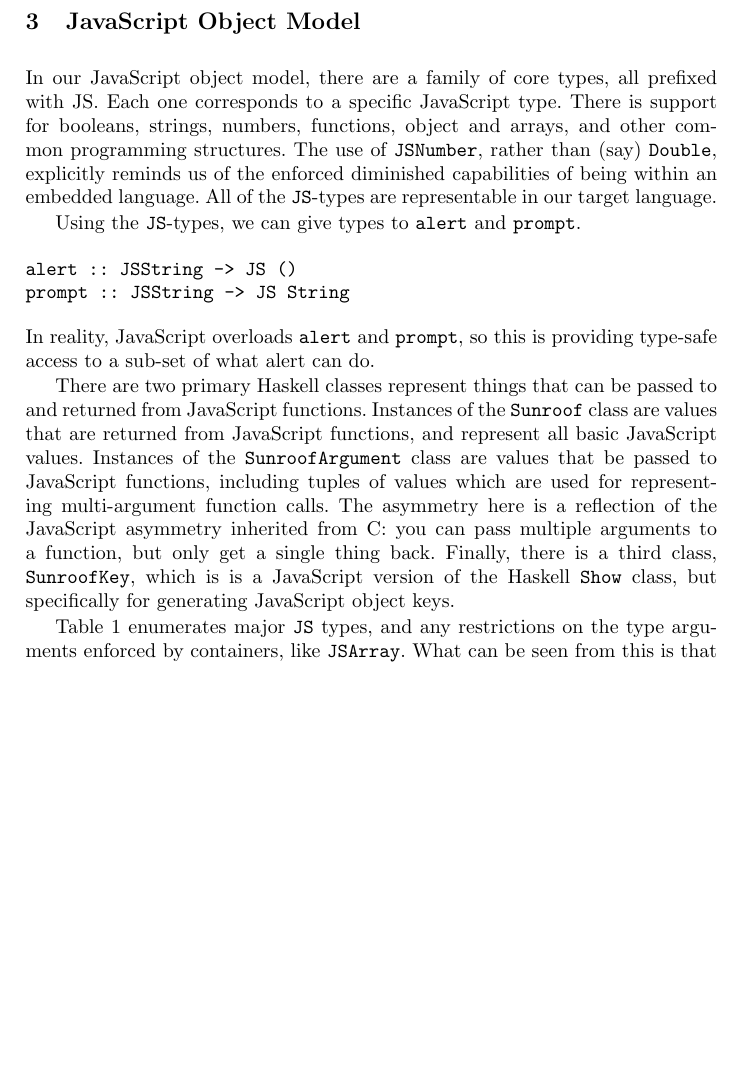
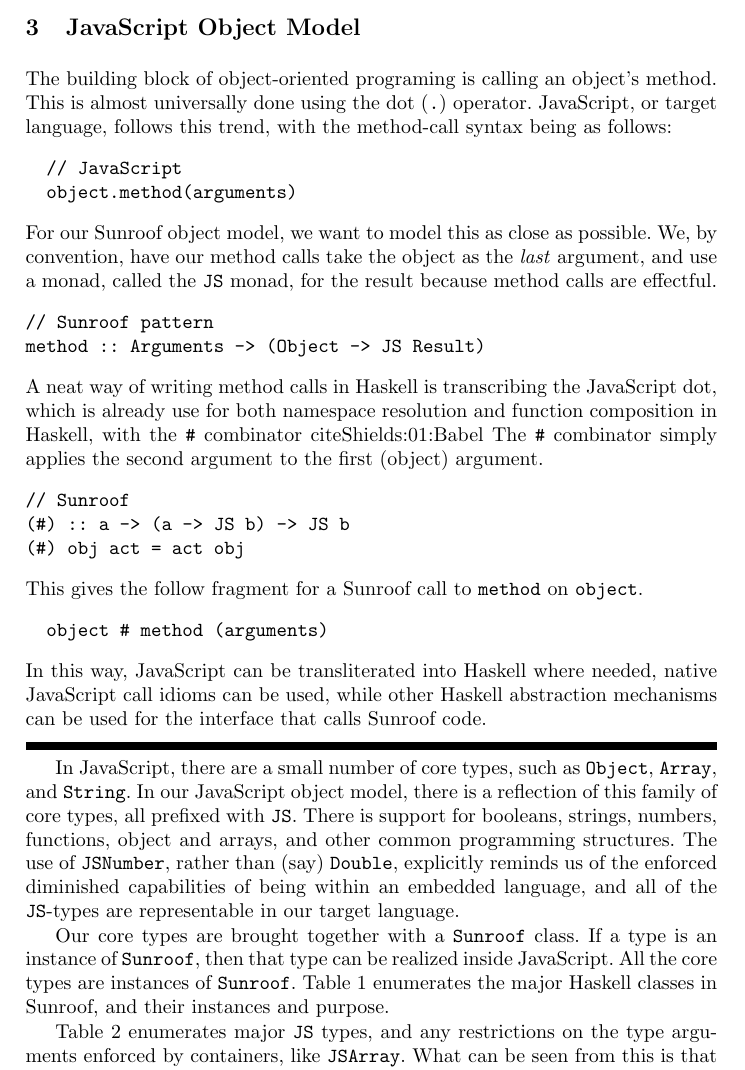
Before and after one commit to ku-fpg/paper-sunroof-tfp13, a LaTeX paper (sunroof.tex): part of page 4 of 5 before the commit and part of page 4 of 6 after it, cut so that both start at the same text, the shorter picture padded with empty space. Compiled offline with pdfLaTeX.

Commit message:
Reworking object model discussion.

```diff
--- a/sunroof.tex
+++ b/sunroof.tex
@@ -285,36 +285,51 @@ which we discuss in section~\ref{sec:server}.
 \section{JavaScript Object Model}
 \label{sec:object-model}
 
-In our JavaScript object model, there are a family of core types, all prefixed with JS.
-Each one corresponds to a specific JavaScript type.
+The building block of object-oriented programing is calling an object's method.
+This is almost universally done using the dot (\Src{.}) operator. JavaScript, or target language,
+follows this trend, with the method-call syntax being as follows:
+\begin{Code}
+  // JavaScript
+  object.method(arguments)
+\end{Code}
+For our Sunroof object model, we want to model this as close as possible.
+We, by convention, have our method calls take the object as the {\em last\/} argument,
+and use a monad, called the \Src{JS} monad, for the result because method calls are effectful.
+\begin{Code}
+// Sunroof pattern
+method :: Arguments -> (Object -> JS Result)
+\end{Code}
+A neat way of writing method calls in Haskell is transcribing the JavaScript dot, which is already use
+for both namespace resolution and function composition in Haskell, with the \Src{\#} combinator~cite{Shields:01:Babel}
+The \Src{\#} combinator simply applies the second argument to the first (object) argument.
+\begin{Code}
+// Sunroof
+(#) :: a -> (a -> JS b) -> JS b
+(#) obj act = act obj
+\end{Code}
+
+\noindent
+This gives the follow fragment for a Sunroof call to \Src{method} on \Src{object}.
+\begin{Code}
+  object # method (arguments)
+\end{Code}
+In this way, JavaScript can be transliterated into Haskell where needed,
+native JavaScript call idioms can be used,
+while other Haskell abstraction mechanisms can be used for the interface that calls Sunroof code.
+
+\CURSOR{}
+
+In JavaScript, there are a small number of core types, such as \Src{Object}, \Src{Array}, and \Src{String}.
+In our JavaScript object model, there is a reflection of this family of core types, all prefixed with \Src{JS}.
 There is support for booleans, strings, numbers, functions,
 object and arrays, and other common programming structures.
 The use of \Src{JSNumber}, rather than (say) \Src{Double},
 explicitly reminds us of the enforced diminished capabilities of
-being within an embedded language.
-All of the \Src{JS}-types are representable in our target language.
+being within an embedded language,
+and all of the \Src{JS}-types are representable in our target language.
 
-Using the \Src{JS}-types, we can give types to \Src{alert} and \Src{prompt}.
-\begin{Code}
-alert :: JSString -> JS ()
-prompt :: JSString -> JS String
-\end{Code}
-In reality, JavaScript overloads \Src{alert} and \Src{prompt},
-so this is providing type-safe access to a sub-set of what
-alert can do.
+Our core types are brought together with a \Src{Sunroof} class.
+If a type is an instance of \Src{Sunroof}, then that type can be realized inside JavaScript.
+All the core types are instances of \Src{Sunroof}. Table~\ref{tab:sunroof-classes}
+enumerates the major Haskell classes in Sunroof, and their instances and purpose.
 
-There are two primary Haskell classes represent things that can
-be passed to and returned from JavaScript functions.
-Instances of the \Src{Sunroof} class
-are values that are returned from JavaScript functions,
-and represent all basic JavaScript values.
-Instances of the \Src{SunroofArgument} class
-are values that be passed to JavaScript functions,
-including tuples of values which are used for representing multi-argument
-function calls.
-The asymmetry here is a reflection of the JavaScript
-asymmetry inherited from C: you can pass multiple arguments
-to a function, but only get a single thing back.
-Finally, there is a third class, \Src{SunroofKey}, which is
-is a JavaScript version of the Haskell \Src{Show} class,
-but specifically for generating JavaScript object keys.
```
Also changed, not shown: sunroof.tex (58 more changed lines).
